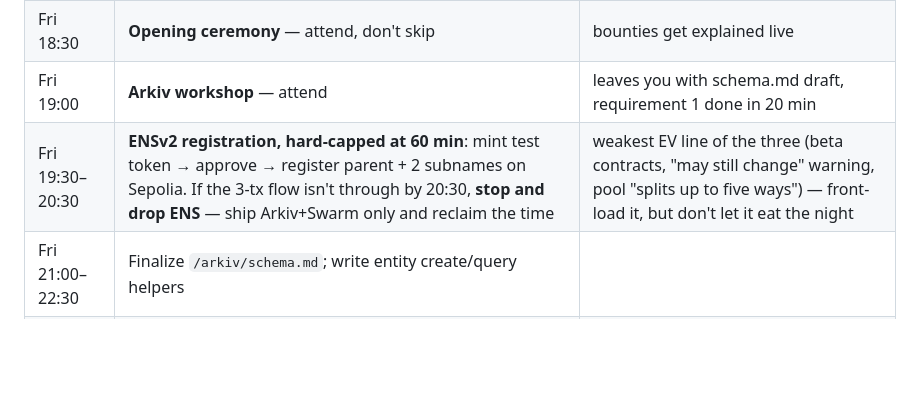
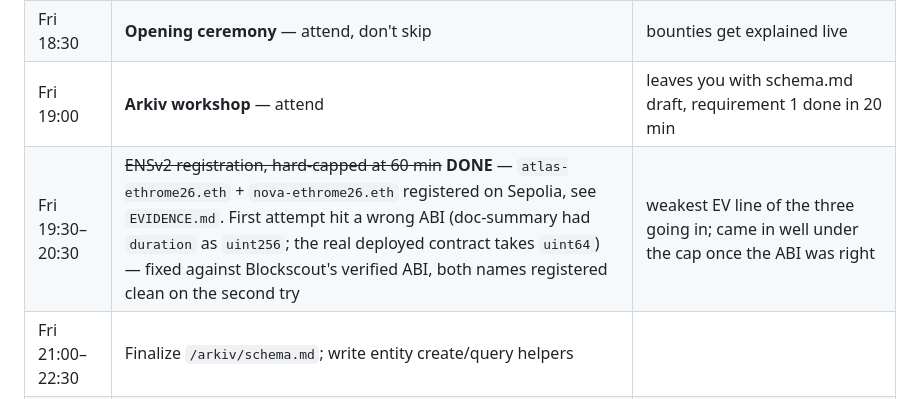
Before and after one commit to LevRoz630/agent-memory-mesh, a Markdown page: docs/build-plan.md, the part around the change. Drawn GitHub-style; blank space fills up the shorter version.

```diff
--- a/docs/build-plan.md
+++ b/docs/build-plan.md
@@ -102,7 +102,7 @@ judge's first ten seconds land.
 | Fri 18:00 | New public repo, `npm init`, install SDKs. Hacking clock starts. | |
 | Fri 18:30 | **Opening ceremony** — attend, don't skip | bounties get explained live |
 | Fri 19:00 | **Arkiv workshop** — attend | leaves you with schema.md draft, requirement 1 done in 20 min |
-| Fri 19:30–20:30 | **ENSv2 registration, hard-capped at 60 min**: mint test token → approve → register parent + 2 subnames on Sepolia. If the 3-tx flow isn't through by 20:30, **stop and drop ENS** — ship Arkiv+Swarm only and reclaim the time | weakest EV line of the three (beta contracts, "may still change" warning, pool "splits up to five ways") — front-load it, but don't let it eat the night |
+| Fri 19:30–20:30 | ~~ENSv2 registration, hard-capped at 60 min~~ **DONE** — `atlas-ethrome26.eth` + `nova-ethrome26.eth` registered on Sepolia, see `EVIDENCE.md`. First attempt hit a wrong ABI (doc-summary had `duration` as `uint256`; the real deployed contract takes `uint64`) — fixed against Blockscout's verified ABI, both names registered clean on the second try | weakest EV line of the three going in; came in well under the cap once the ABI was right |
 | Fri 21:00–22:30 | Finalize `/arkiv/schema.md`; write entity create/query helpers | |
 | Fri 22:30–00:00 | Swarm ID integration; one encrypted upload/retrieval round trip | |
 | Fri 00:00 | Commit, sleep | protect Sunday-morning judgment |
```
Also changed, not shown: EVIDENCE.md (added, +36 -0 lines).
